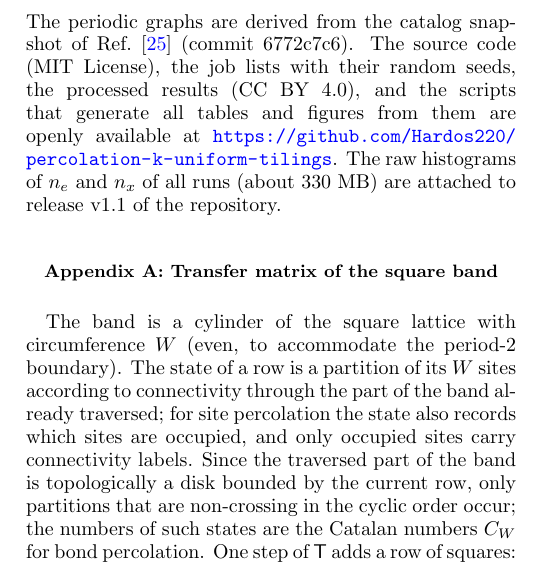
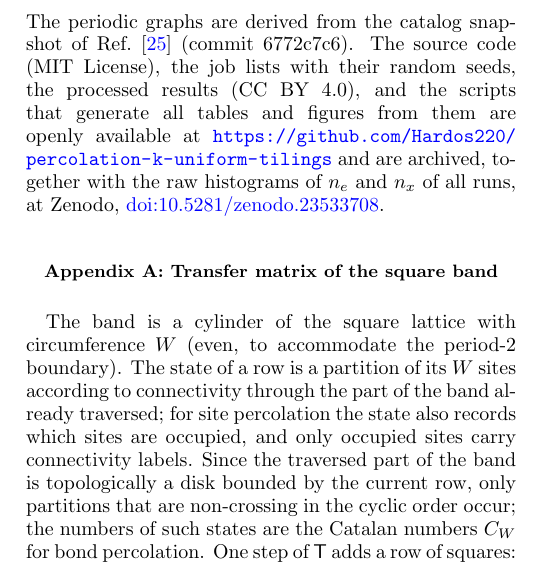
Before and after one commit to Hardos220/percolation-k-uniform-tilings, a LaTeX paper (paper/main.tex): part of one column of page 13 of 17, cut so that both start at the same text. Compiled offline with pdfLaTeX.

Commit message:
Zenodo DOI 10.5281/zenodo.23533708
Co-Authored-By: Claude Opus 5.5 <noreply@anthropic.com>

```diff
--- a/paper/main.tex
+++ b/paper/main.tex
@@ -317,7 +317,7 @@ This research received no external funding. The author declares no competing int
 \end{acknowledgments}
 
 \section*{Data availability}
-The thresholds of all 23\,396 tilings, with their uncertainties, compositions, torus data, and the periodic graphs, as well as the lists of slip pairs and composition groups and the results of the atlas finite-size check, are provided in the Supplemental Material~\cite{SM}. The periodic graphs are derived from the catalog snapshot of Ref.~\cite{TesCatalog} (commit 6772c7c6). The source code (MIT License), the job lists with their random seeds, the processed results (CC BY 4.0), and the scripts that generate all tables and figures from them are openly available at \url{https://github.com/Hardos220/percolation-k-uniform-tilings}. The raw histograms of $n_e$ and $n_x$ of all runs (about 330~MB) are attached to release v1.1 of the repository.
+The thresholds of all 23\,396 tilings, with their uncertainties, compositions, torus data, and the periodic graphs, as well as the lists of slip pairs and composition groups and the results of the atlas finite-size check, are provided in the Supplemental Material~\cite{SM}. The periodic graphs are derived from the catalog snapshot of Ref.~\cite{TesCatalog} (commit 6772c7c6). The source code (MIT License), the job lists with their random seeds, the processed results (CC BY 4.0), and the scripts that generate all tables and figures from them are openly available at \url{https://github.com/Hardos220/percolation-k-uniform-tilings} and are archived, together with the raw histograms of $n_e$ and $n_x$ of all runs, at Zenodo, \href{https://doi.org/10.5281/zenodo.23533708}{doi:10.5281/zenodo.23533708}.
 
 \appendix
 
```
Also changed, not shown: README.md, paper/main.pdf, 1 other file.
